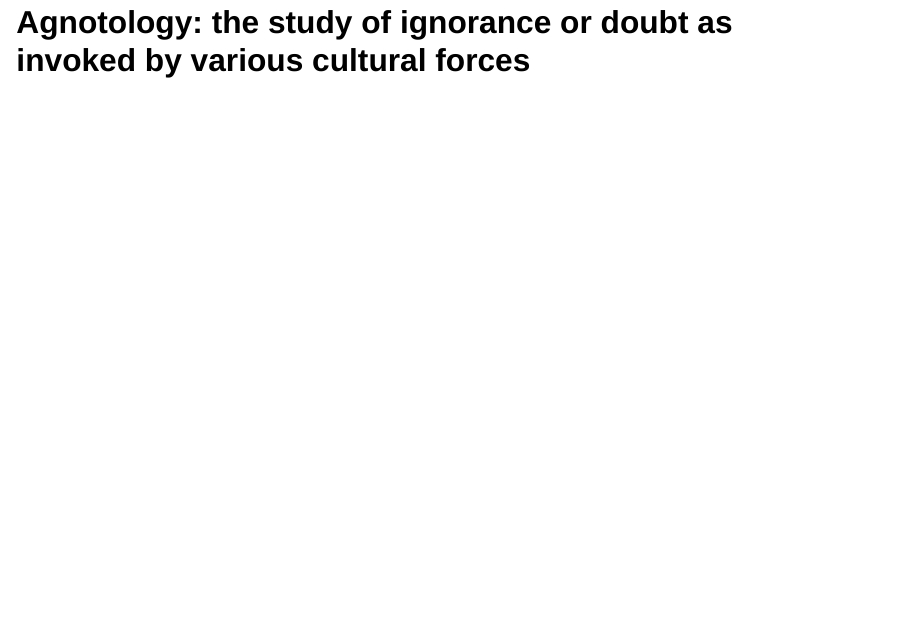
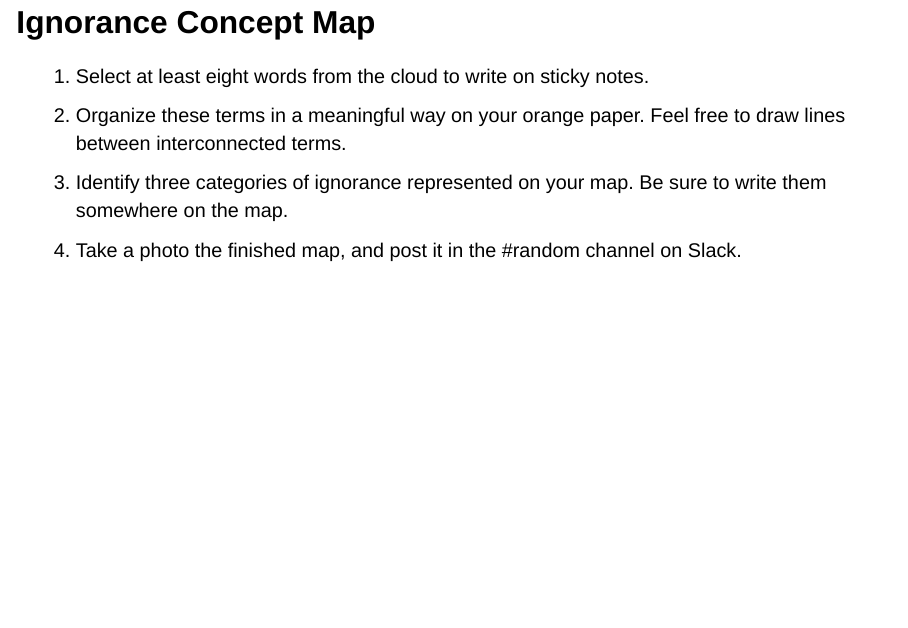
Before and after one commit to SDS-237-Data-Ethnography/public-website-fall-23, a Quarto document (slides/Day23-Ignorance.qmd): page 5 of 14 before the commit and page 4 of 15 after it. Rendered offline with R 4.5, knitr and Pandoc in place of Quarto, with nearby package versions; drawn as Slidy slides in place of the format the file asks for.

Commit message:
updated slides

```diff
--- a/slides/Day23-Ignorance.qmd
+++ b/slides/Day23-Ignorance.qmd
@@ -37,6 +37,16 @@ options(htmltools.dir.version = FALSE)
 
 [PollEv.com/lindsaysmith](PollEv.com/lindsaysmith)
 
+
+---
+
+## Ignorance Concept Map
+
+1. Select at least eight words from the cloud to write on sticky notes.
+2. Organize these terms in a meaningful way on your orange paper. Feel free to draw lines between interconnected terms.
+3. Identify three categories of ignorance represented on your map. Be sure to write them somewhere on the map.
+4. Take a photo the finished map, and post it in the #random channel on Slack.
+
 ---
 
 # Agnotology: the study of ignorance or doubt as invoked by various cultural forces
```
Also changed, not shown: docs/search.json, slides/Day23-Ignorance.qmd (1 more changed lines), 1 other file.
